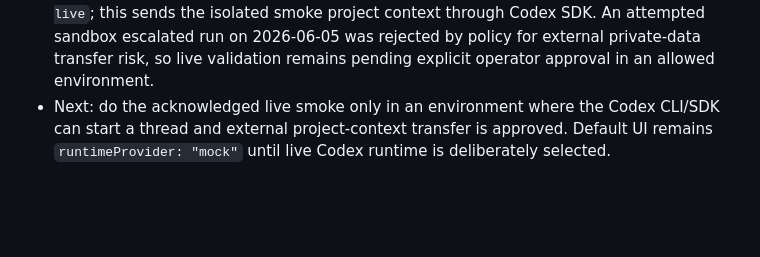
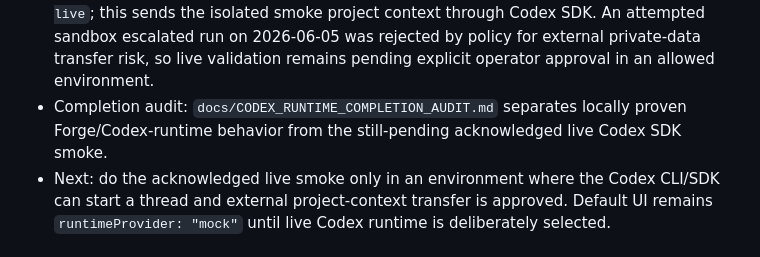
Before and after one commit to SiyiDuProjects/Forge, a Markdown page: docs/WORK_INDEX.md, the part around the change. Drawn GitHub-style; blank space fills up the shorter version.

Commit message:
docs: audit codex runtime completion

```diff
--- a/docs/WORK_INDEX.md
+++ b/docs/WORK_INDEX.md
@@ -43,6 +43,7 @@ Use this as the lightweight routing layer for Forge work. It should point to the
 - Retrieval handles: Codex SDK, @openai/codex-sdk, CodexSdkRuntimeAdapter, runtime codex, runtimeProvider codex, FORGE_CHAT_RUNTIME_PROVIDER, forgeRuntimeProvider, codexThreadId, project file cabinet, project secretary, AGENTS.md in project workspace, FORGE_TOOLS.md, skills/, forge-tool, runtime_plan.json, guarded files, GUARD_VIOLATION, no cross-project memory.
 - Verification: `node --check server.mjs`, `node --check app.js`, `node --test tests/query_engine.test.mjs` passes with 18 QueryEngine tests including the forge-tool demo path, `node --test tests/project_workspace.test.mjs` passes with 9 project-workspace tests, `npm run smoke:codex-live` skips without live opt-in, `node scripts/codex-live-smoke.mjs --run` refuses without explicit external-context ACK, and full `npm run check` passes with 59 tests.
 - Live smoke note: a normal sandbox run of `npm run smoke:codex-live` is intentionally non-live. A real run requires `FORGE_LIVE_CODEX_SMOKE=1 FORGE_LIVE_CODEX_SMOKE_EXTERNAL_ACK=send_project_context_to_codex npm run smoke:codex-live`; this sends the isolated smoke project context through Codex SDK. An attempted sandbox escalated run on 2026-06-05 was rejected by policy for external private-data transfer risk, so live validation remains pending explicit operator approval in an allowed environment.
+- Completion audit: `docs/CODEX_RUNTIME_COMPLETION_AUDIT.md` separates locally proven Forge/Codex-runtime behavior from the still-pending acknowledged live Codex SDK smoke.
 - Next: do the acknowledged live smoke only in an environment where the Codex CLI/SDK can start a thread and external project-context transfer is approved. Default UI remains `runtimeProvider: "mock"` until live Codex runtime is deliberately selected.
 
 ### 2026-06-05 - Center Thread Chat-Only Cleanup
```
Also changed, not shown: docs/CODEX_RUNTIME_COMPLETION_AUDIT.md (added, +120 -0 lines).
